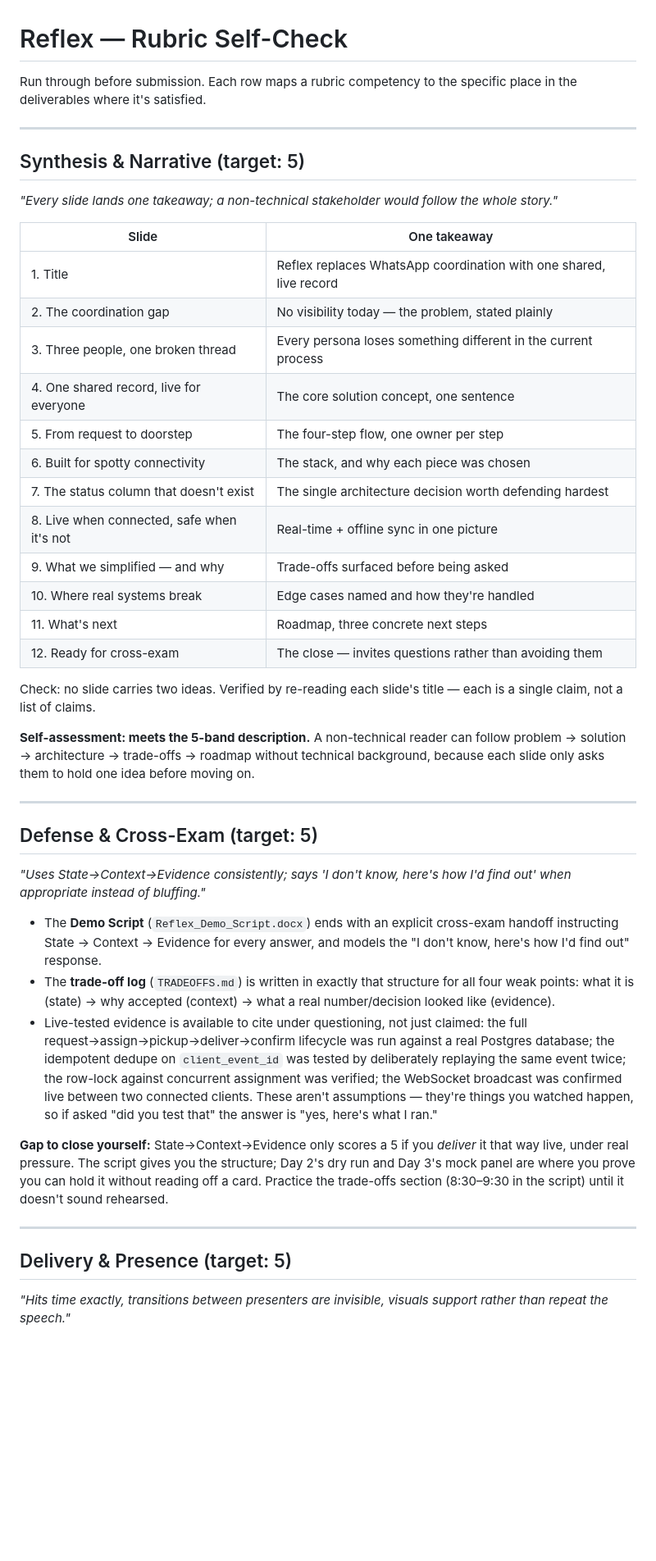
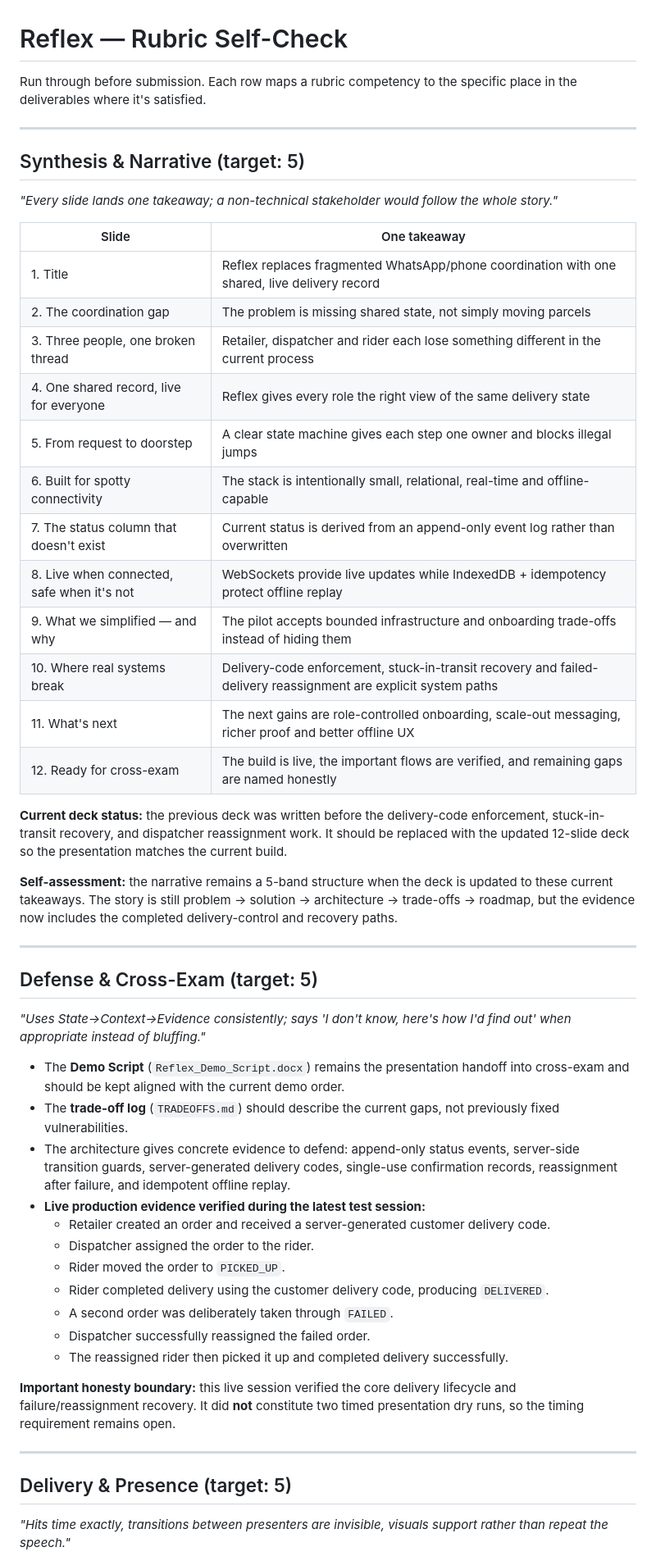
Before and after one commit to dthanji/-Reflex-The-Readiness-Sprint, a Markdown page: RUBRIC_SELF_CHECK.md, the part around one of its changes. Shown at 82% size. GitHub-like rendering; blank space fills up the shorter version.

Commit message:
Update rubric self-check to current verified build

```diff
--- a/RUBRIC_SELF_CHECK.md
+++ b/RUBRIC_SELF_CHECK.md
@@ -1,7 +1,6 @@
 # Reflex — Rubric Self-Check
 
-Run through before submission. Each row maps a rubric competency to the specific
-place in the deliverables where it's satisfied.
+Run through before submission. Each row maps a rubric competency to the specific place in the deliverables where it's satisfied.
 
 ---
 
@@ -11,59 +10,46 @@ place in the deliverables where it's satisfied.
 
 | Slide | One takeaway |
 |---|---|
-| 1. Title | Reflex replaces WhatsApp coordination with one shared, live record |
-| 2. The coordination gap | No visibility today — the problem, stated plainly |
-| 3. Three people, one broken thread | Every persona loses something different in the current process |
-| 4. One shared record, live for everyone | The core solution concept, one sentence |
-| 5. From request to doorstep | The four-step flow, one owner per step |
-| 6. Built for spotty connectivity | The stack, and why each piece was chosen |
-| 7. The status column that doesn't exist | The single architecture decision worth defending hardest |
-| 8. Live when connected, safe when it's not | Real-time + offline sync in one picture |
-| 9. What we simplified — and why | Trade-offs surfaced before being asked |
-| 10. Where real systems break | Edge cases named and how they're handled |
-| 11. What's next | Roadmap, three concrete next steps |
-| 12. Ready for cross-exam | The close — invites questions rather than avoiding them |
+| 1. Title | Reflex replaces fragmented WhatsApp/phone coordination with one shared, live delivery record |
+| 2. The coordination gap | The problem is missing shared state, not simply moving parcels |
+| 3. Three people, one broken thread | Retailer, dispatcher and rider each lose something different in the current process |
+| 4. One shared record, live for everyone | Reflex gives every role the right view of the same delivery state |
+| 5. From request to doorstep | A clear state machine gives each step one owner and blocks illegal jumps |
+| 6. Built for spotty connectivity | The stack is intentionally small, relational, real-time and offline-capable |
+| 7. The status column that doesn't exist | Current status is derived from an append-only event log rather than overwritten |
+| 8. Live when connected, safe when it's not | WebSockets provide live updates while IndexedDB + idempotency protect offline replay |
+| 9. What we simplified — and why | The pilot accepts bounded infrastructure and onboarding trade-offs instead of hiding them |
+| 10. Where real systems break | Delivery-code enforcement, stuck-in-transit recovery and failed-delivery reassignment are explicit system paths |
+| 11. What's next | The next gains are role-controlled onboarding, scale-out messaging, richer proof and better offline UX |
+| 12. Ready for cross-exam | The build is live, the important flows are verified, and remaining gaps are named honestly |
 
-Check: no slide carries two ideas. Verified by re-reading each slide's title —
-each is a single claim, not a list of claims.
+**Current deck status:** the previous deck was written before the delivery-code enforcement, stuck-in-transit recovery, and dispatcher reassignment work. It should be replaced with the updated 12-slide deck so the presentation matches the current build.
 
-**Self-assessment: meets the 5-band description.** A non-technical reader can
-follow problem → solution → architecture → trade-offs → roadmap without
-technical background, because each slide only asks them to hold one idea
-before moving on.
+**Self-assessment:** the narrative remains a 5-band structure when the deck is updated to these current takeaways. The story is still problem → solution → architecture → trade-offs → roadmap, but the evidence now includes the completed delivery-control and recovery paths.
 
 ---
 
 ## Defense & Cross-Exam (target: 5)
 
-*"Uses State→Context→Evidence consistently; says 'I don't know, here's how I'd
-find out' when appropriate instead of bluffing."*
+*"Uses State→Context→Evidence consistently; says 'I don't know, here's how I'd find out' when appropriate instead of bluffing."*
 
-- The **Demo Script** (`Reflex_Demo_Script.docx`) ends with an explicit
-  cross-exam handoff instructing State → Context → Evidence for every answer,
-  and models the "I don't know, here's how I'd find out" response.
-- The **trade-off log** (`TRADEOFFS.md`) is written in exactly that structure
-  for all four weak points: what it is (state) → why accepted (context) →
-  what a real number/decision looked like (evidence).
-- Live-tested evidence is available to cite under questioning, not just
-  claimed: the full request→assign→pickup→deliver→confirm lifecycle was
-  run against a real Postgres database; the idempotent dedupe on
-  `client_event_id` was tested by deliberately replaying the same event
-  twice; the row-lock against concurrent assignment was verified; the
-  WebSocket broadcast was confirmed live between two connected clients.
-  These aren't assumptions — they're things you watched happen, so if asked
-  "did you test that" the answer is "yes, here's what I ran."
+- The **Demo Script** (`Reflex_Demo_Script.docx`) remains the presentation handoff into cross-exam and should be kept aligned with the current demo order.
+- The **trade-off log** (`TRADEOFFS.md`) should describe the current gaps, not previously fixed vulnerabilities.
+- The architecture gives concrete evidence to defend: append-only status events, server-side transition guards, server-generated delivery codes, single-use confirmation records, reassignment after failure, and idempotent offline replay.
+- **Live production evidence verified during the latest test session:**
+  - Retailer created an order and received a server-generated customer delivery code.
+  - Dispatcher assigned the order to the rider.
+  - Rider moved the order to `PICKED_UP`.
+  - Rider completed delivery using the customer delivery code, producing `DELIVERED`.
+  - A second order was deliberately taken through `FAILED`.
+  - Dispatcher successfully reassigned the failed order.
+  - The reassigned rider then picked it up and completed delivery successfully.
 
-**Gap to close yourself:** State→Context→Evidence only scores a 5 if you
-*deliver* it that way live, under real pressure. The script gives you the
-structure; Day 2's dry run and Day 3's mock panel are where you prove you
-can hold it without reading off a card. Practice the trade-offs section
-(8:30–9:30 in the script) until it doesn't sound rehearsed.
+**Important honesty boundary:** this live session verified the core delivery lifecycle and failure/reassignment recovery. It did **not** constitute two timed presentation dry runs, so the timing requirement remains open.
 
 ---
 
 ## Delivery & Presence (target: 5)
 
-*"Hits time exactly, transitions between presenters are invisible, visuals
-support rather than repeat the speech."*
+*"Hits time exactly, transitions between presenters are invisible, visuals support rather than repeat the speech."*
 
```
Also changed, not shown: other parts of RUBRIC_SELF_CHECK.md (+30 -30 lines).
